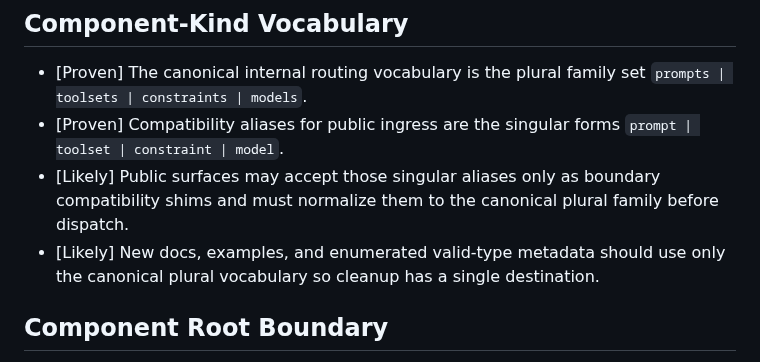
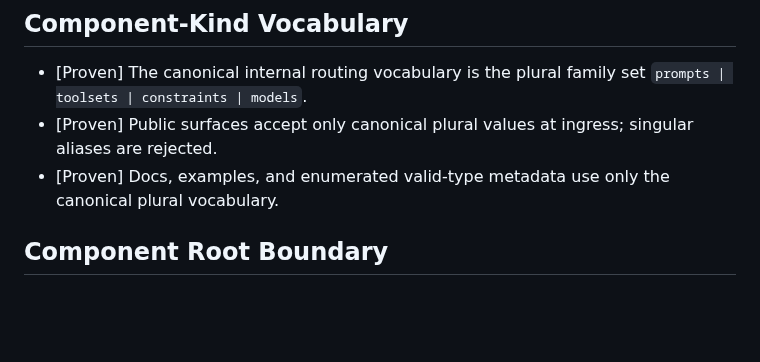
Before and after one commit to Tefx/larva, a Markdown page: ARCHITECTURE.md, the part around the change. Rendered like a GitHub page; blank space fills up the shorter version.

```diff
--- a/ARCHITECTURE.md
+++ b/ARCHITECTURE.md
@@ -366,13 +366,10 @@ Assembly inputs may include:
 
 - [Proven] The canonical internal routing vocabulary is the plural family set
   `prompts | toolsets | constraints | models`.
-- [Proven] Compatibility aliases for public ingress are the singular forms
-  `prompt | toolset | constraint | model`.
-- [Likely] Public surfaces may accept those singular aliases only as boundary
-  compatibility shims and must normalize them to the canonical plural family
-  before dispatch.
-- [Likely] New docs, examples, and enumerated valid-type metadata should use
-  only the canonical plural vocabulary so cleanup has a single destination.
+- [Proven] Public surfaces accept only canonical plural values at ingress;
+  singular aliases are rejected.
+- [Proven] Docs, examples, and enumerated valid-type metadata use only the
+  canonical plural vocabulary.
 
 ## Component Root Boundary
 
```
Also changed, not shown: INTERFACES.md (+2 -2 lines), design/component-kind-alias-policy-basis.md (+22 -23 lines).
